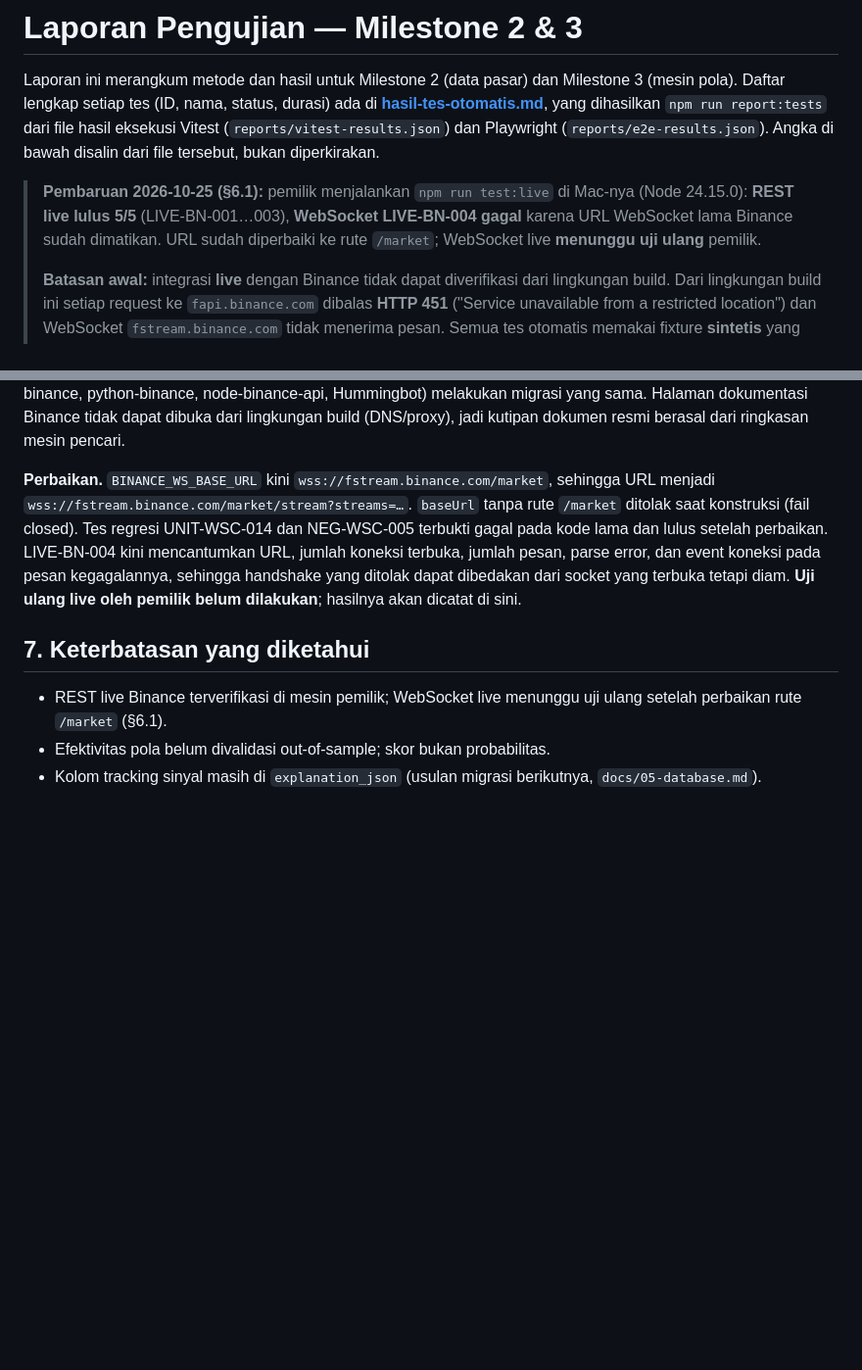
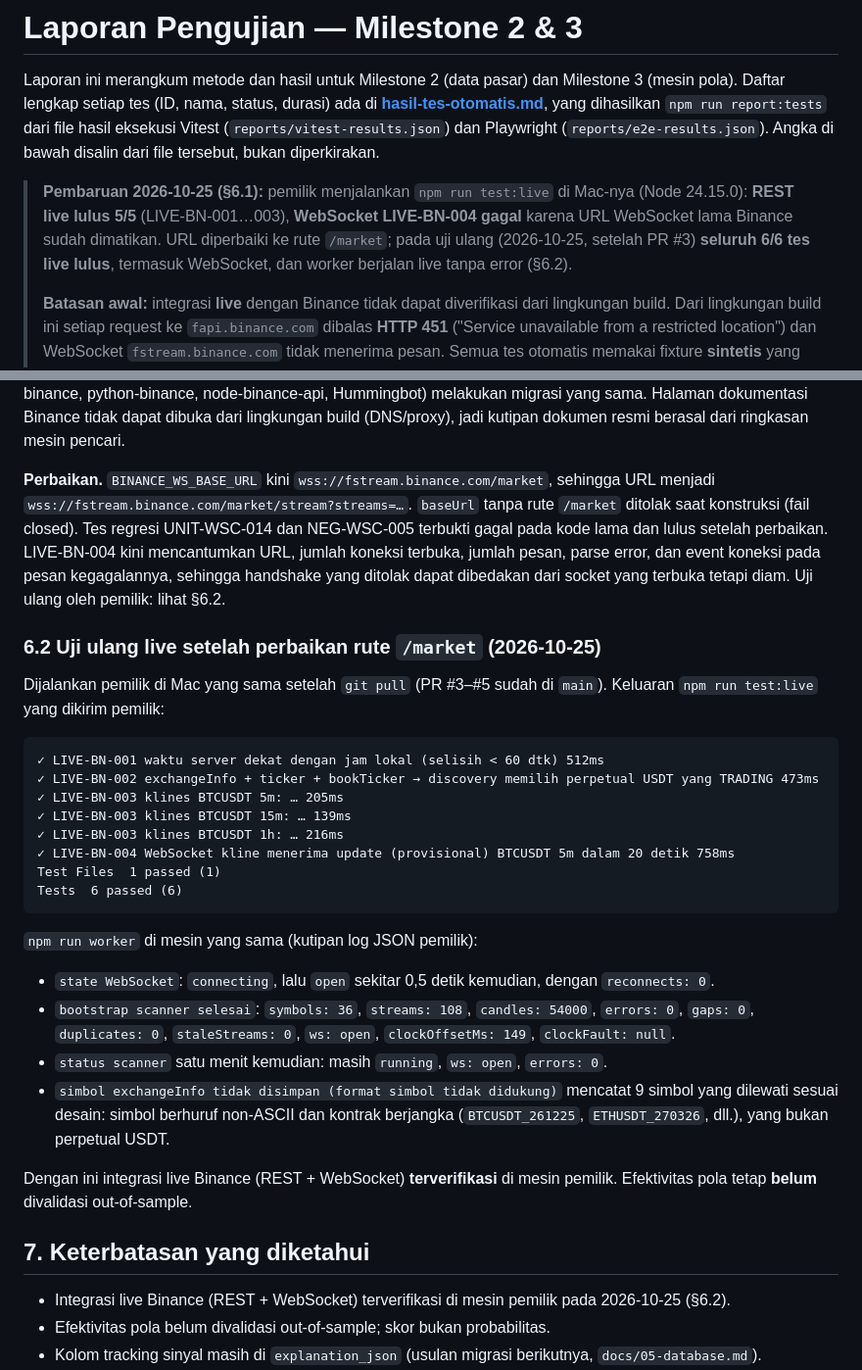
Before and after one commit to zainpewpewpew/Caddle, a Markdown page: docs/laporan/milestone-2-3-pengujian.md, 2 parts joined by grey strips. Shown at 98% size. GitHub-like rendering; blank space fills up the shorter version.

Commit message:
Catat verifikasi live Binance 6/6 (REST + WebSocket) dari mesin pemilik
Co-Authored-By: Claude Opus 5.5 (1M context) <noreply@anthropic.com>
Claude-Session: https://claude.ai/code/session_016xc21ycRMEgUzC4TJTdBjZ

````diff
--- a/docs/laporan/milestone-2-3-pengujian.md
+++ b/docs/laporan/milestone-2-3-pengujian.md
@@ -2,7 +2,7 @@
 
 Laporan ini merangkum metode dan hasil untuk Milestone 2 (data pasar) dan Milestone 3 (mesin pola). Daftar lengkap setiap tes (ID, nama, status, durasi) ada di **[hasil-tes-otomatis.md](hasil-tes-otomatis.md)**, yang dihasilkan `npm run report:tests` dari file hasil eksekusi Vitest (`reports/vitest-results.json`) dan Playwright (`reports/e2e-results.json`). Angka di bawah disalin dari file tersebut, bukan diperkirakan.
 
-> **Pembaruan 2026-10-25 (§6.1):** pemilik menjalankan `npm run test:live` di Mac-nya (Node 24.15.0): **REST live lulus 5/5** (LIVE-BN-001…003), **WebSocket LIVE-BN-004 gagal** karena URL WebSocket lama Binance sudah dimatikan. URL sudah diperbaiki ke rute `/market`; WebSocket live **menunggu uji ulang** pemilik.
+> **Pembaruan 2026-10-25 (§6.1):** pemilik menjalankan `npm run test:live` di Mac-nya (Node 24.15.0): **REST live lulus 5/5** (LIVE-BN-001…003), **WebSocket LIVE-BN-004 gagal** karena URL WebSocket lama Binance sudah dimatikan. URL diperbaiki ke rute `/market`; pada uji ulang (2026-10-25, setelah PR #3) **seluruh 6/6 tes live lulus**, termasuk WebSocket, dan worker berjalan live tanpa error (§6.2).
 >
 > **Batasan awal:** integrasi **live** dengan Binance tidak dapat diverifikasi dari lingkungan build. Dari lingkungan build ini setiap request ke `fapi.binance.com` dibalas **HTTP 451** ("Service unavailable from a restricted location") dan WebSocket `fstream.binance.com` tidak menerima pesan. Semua tes otomatis memakai fixture **sintetis** yang mengikuti format dokumentasi resmi Binance, bukan rekaman pasar. Jalankan `npm run test:live` dari mesin pemilik untuk verifikasi live (§6).
 
@@ -154,11 +154,35 @@ Tests  1 failed | 5 passed (6)
 
 **Penyebab LIVE-BN-004.** Klien memakai URL combined stream lama `wss://fstream.binance.com/stream?streams=…`. Binance mengumumkan upgrade WebSocket USDⓈ-M (pemberitahuan 2026-03-06) yang membagi stream ke rute `/public`, `/market`, dan `/private`; URL lama `/ws` dan `/stream` dimatikan setelah 2026-04-23, dan koneksi tanpa rute hanya menerima data kategori *public* (depth/bookTicker). Kline termasuk kategori *market*, sehingga koneksi lama tidak pernah mengirim pesan kline. Bukti: SDK resmi Binance `@binance/derivatives-trading-usds-futures` 39.0.2 (npm) membangun `${wsURL}/market/stream?streams=…` untuk kline, dan SDK Python resmi `binance-sdk-derivatives-trading-usds-futures` 18.1.0 (PyPI) memakai `url_path` `market`; library lain (go-binance, python-binance, node-binance-api, Hummingbot) melakukan migrasi yang sama. Halaman dokumentasi Binance tidak dapat dibuka dari lingkungan build (DNS/proxy), jadi kutipan dokumen resmi berasal dari ringkasan mesin pencari.
 
-**Perbaikan.** `BINANCE_WS_BASE_URL` kini `wss://fstream.binance.com/market`, sehingga URL menjadi `wss://fstream.binance.com/market/stream?streams=…`. `baseUrl` tanpa rute `/market` ditolak saat konstruksi (fail closed). Tes regresi UNIT-WSC-014 dan NEG-WSC-005 terbukti gagal pada kode lama dan lulus setelah perbaikan. LIVE-BN-004 kini mencantumkan URL, jumlah koneksi terbuka, jumlah pesan, parse error, dan event koneksi pada pesan kegagalannya, sehingga handshake yang ditolak dapat dibedakan dari socket yang terbuka tetapi diam. **Uji ulang live oleh pemilik belum dilakukan**; hasilnya akan dicatat di sini.
+**Perbaikan.** `BINANCE_WS_BASE_URL` kini `wss://fstream.binance.com/market`, sehingga URL menjadi `wss://fstream.binance.com/market/stream?streams=…`. `baseUrl` tanpa rute `/market` ditolak saat konstruksi (fail closed). Tes regresi UNIT-WSC-014 dan NEG-WSC-005 terbukti gagal pada kode lama dan lulus setelah perbaikan. LIVE-BN-004 kini mencantumkan URL, jumlah koneksi terbuka, jumlah pesan, parse error, dan event koneksi pada pesan kegagalannya, sehingga handshake yang ditolak dapat dibedakan dari socket yang terbuka tetapi diam. Uji ulang oleh pemilik: lihat §6.2.
+
+### 6.2 Uji ulang live setelah perbaikan rute `/market` (2026-10-25)
+
+Dijalankan pemilik di Mac yang sama setelah `git pull` (PR #3–#5 sudah di `main`). Keluaran `npm run test:live` yang dikirim pemilik:
+
+```
+✓ LIVE-BN-001 waktu server dekat dengan jam lokal (selisih < 60 dtk) 512ms
+✓ LIVE-BN-002 exchangeInfo + ticker + bookTicker → discovery memilih perpetual USDT yang TRADING 473ms
+✓ LIVE-BN-003 klines BTCUSDT 5m: … 205ms
+✓ LIVE-BN-003 klines BTCUSDT 15m: … 139ms
+✓ LIVE-BN-003 klines BTCUSDT 1h: … 216ms
+✓ LIVE-BN-004 WebSocket kline menerima update (provisional) BTCUSDT 5m dalam 20 detik 758ms
+Test Files  1 passed (1)
+Tests  6 passed (6)
+```
+
+`npm run worker` di mesin yang sama (kutipan log JSON pemilik):
+
+- `state WebSocket`: `connecting`, lalu `open` sekitar 0,5 detik kemudian, dengan `reconnects: 0`.
+- `bootstrap scanner selesai`: `symbols: 36`, `streams: 108`, `candles: 54000`, `errors: 0`, `gaps: 0`, `duplicates: 0`, `staleStreams: 0`, `ws: open`, `clockOffsetMs: 149`, `clockFault: null`.
+- `status scanner` satu menit kemudian: masih `running`, `ws: open`, `errors: 0`.
+- `simbol exchangeInfo tidak disimpan (format simbol tidak didukung)` mencatat 9 simbol yang dilewati sesuai desain: simbol berhuruf non-ASCII dan kontrak berjangka (`BTCUSDT_261225`, `ETHUSDT_270326`, dll.), yang bukan perpetual USDT.
+
+Dengan ini integrasi live Binance (REST + WebSocket) **terverifikasi** di mesin pemilik. Efektivitas pola tetap **belum** divalidasi out-of-sample.
 
 ## 7. Keterbatasan yang diketahui
 
-- REST live Binance terverifikasi di mesin pemilik; WebSocket live menunggu uji ulang setelah perbaikan rute `/market` (§6.1).
+- Integrasi live Binance (REST + WebSocket) terverifikasi di mesin pemilik pada 2026-10-25 (§6.2).
 - Efektivitas pola belum divalidasi out-of-sample; skor bukan probabilitas.
 - Kolom tracking sinyal masih di `explanation_json` (usulan migrasi berikutnya, `docs/05-database.md`).
 - Ambang default pola (mis. `minScore` 85, `maxRunAtr` 6, `minVolumeGrowth` 1,5) adalah nilai awal yang belum dikalibrasi pada data nyata.
````
Also changed, not shown: README.md (+1 -1 lines), docs/03-rencana-implementasi.md (+2 -2 lines).
